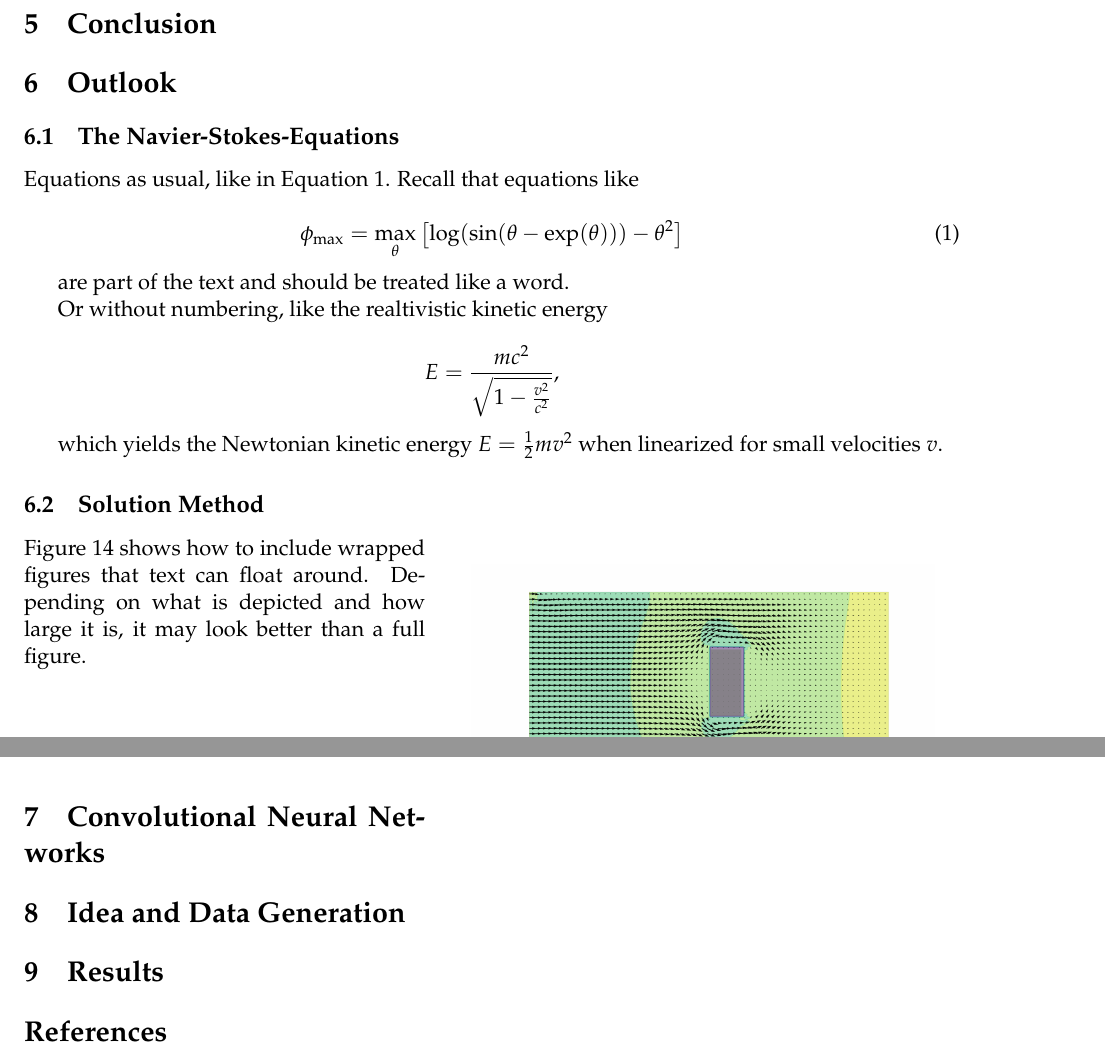
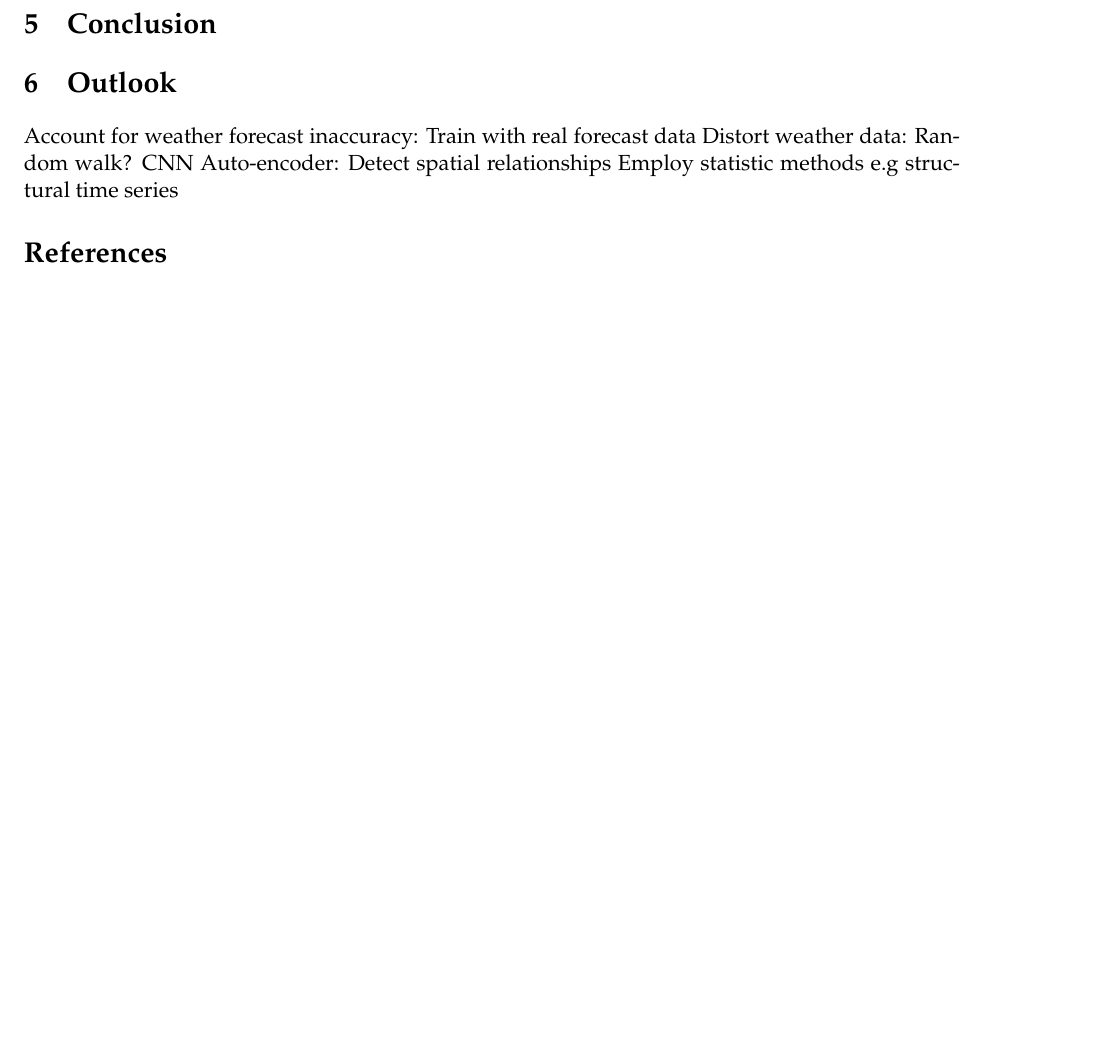
Before and after one commit to sen-leon/Electricity-Prediction, a LaTeX document (Report/report.tex): two parts of pages 11 and 12 of 12 before the commit and part of page 11 of 11 after it, the two joined at a grey line, cut so that both start at the same text, the shorter picture padded with empty space. Compiled offline with pdfLaTeX.

Commit message:
mini advancements

```diff
--- a/Report/report.tex
+++ b/Report/report.tex
@@ -324,49 +326,22 @@
 
 \section{Conclusion}
 \section{Outlook}
+Account for weather forecast inaccuracy:
+Train with real forecast data
+Distort weather data: Random walk?
+CNN Auto-encoder: Detect spatial relationships
+Employ statistic methods
+e.g structural time series
 
-\subsection{The Navier-Stokes-Equations}
 
-Equations as usual, like in Equation~\ref{equ:max_entropy}. Recall that equations like
 
-\begin{equation}\label{equ:max_entropy}
-	\phi_\mathrm{max} = \max_{\theta} \left[ \log(\sin(\theta - \exp(\theta))) - \theta^2 \right]
-\end{equation}
 
-are part of the text and should be treated like a word.
-
-%\lipsum[1]
-
-Or without numbering, like the realtivistic kinetic energy
-
-\begin{equation*}
-	E = \frac{mc^2}{\sqrt{1 - \frac{v^2}{c^2}}},
-\end{equation*}
-
-which yields the Newtonian kinetic energy $E = \frac 1 2 m v^2$ when linearized for small velocities $v$.
-
-\subsection{Solution Method}
-%\lipsum[3-4]
-\begin{wrapfigure}{r}{0.55\textwidth}
-	\centering
-	\includegraphics[scale=1.0]{Figures/example_cover.png}
-	\caption{You can also use wrapped figures like this.}
-	\label{fig:wrapfigure_example}
-\end{wrapfigure}
-%\lipsum[5] \\ \newline
-Figure~\ref{fig:wrapfigure_example} shows how to include wrapped figures that text can float around. Depending on what is depicted and how large it is, it may look better than a full figure.
-
-\section{Convolutional Neural Networks}
-
-%\lipsum
-
-\section{Idea and Data Generation}
-
-%\lipsum
-
-\section{Results}
-
-%\lipsum
+%\begin{wrapfigure}{r}{0.55\textwidth}
+%	\centering
+%	\includegraphics[scale=1.0]{Figures/example_cover.png}
+%	\caption{You can also use wrapped figures like this.}
+%	\label{fig:wrapfigure_example}
+%\end{wrapfigure}
 
 \begin{footnotesize}
 \bibliographystyle{acm}
```
Also changed, not shown: Report/report.tex (44 more changed lines).
